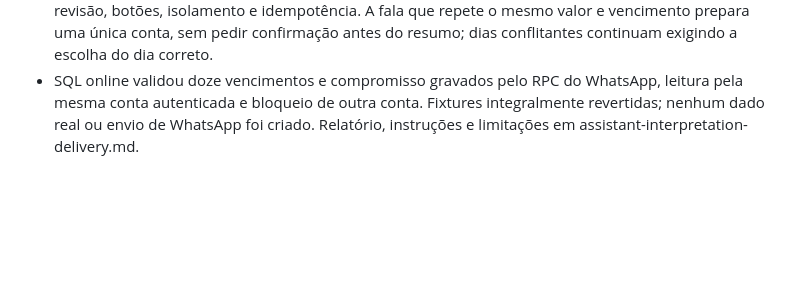
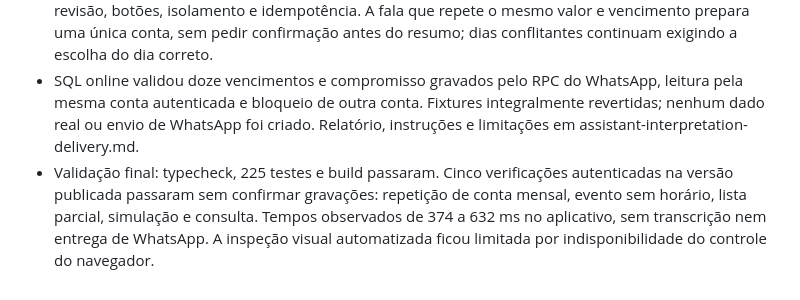
Before and after one commit to Anotaaibank/anotaai, a Markdown page: docs/verification.md, the part around the change. GitHub-like rendering; blank space fills up the shorter version.

```diff
--- a/docs/verification.md
+++ b/docs/verification.md
@@ -397,3 +397,4 @@ O log local mostrou a primeira chamada de `/api/assistant/finance` com HTTP 200
 - Guardas no backend impedem transformar perguntas, negações ou hipóteses em lançamentos. Leitores de agenda, pagamentos, atrasos e recebimentos futuros filtram dono e período no banco. Registros relevantes substituem os primeiros registros arbitrários do histórico no contexto do modelo. Métricas de produção contêm apenas identificador aleatório, etapa, duração e sucesso.
 - Matriz executável com 141 mensagens, metadados de intenção/entidades/contexto/operação/esclarecimento/efeito. Testes de integração cobrem áudio e texto, 1 confirmar, 2 editar, correção direta de proposta e registro salvo, lista parcial, conflito de revisão, botões, isolamento e idempotência. A fala que repete o mesmo valor e vencimento prepara uma única conta, sem pedir confirmação antes do resumo; dias conflitantes continuam exigindo a escolha do dia correto.
 - SQL online validou doze vencimentos e compromisso gravados pelo RPC do WhatsApp, leitura pela mesma conta autenticada e bloqueio de outra conta. Fixtures integralmente revertidas; nenhum dado real ou envio de WhatsApp foi criado. Relatório, instruções e limitações em assistant-interpretation-delivery.md.
+- Validação final: typecheck, 225 testes e build passaram. Cinco verificações autenticadas na versão publicada passaram sem confirmar gravações: repetição de conta mensal, evento sem horário, lista parcial, simulação e consulta. Tempos observados de 374 a 632 ms no aplicativo, sem transcrição nem entrega de WhatsApp. A inspeção visual automatizada ficou limitada por indisponibilidade do controle do navegador.
```
Also changed, not shown: docs/assistant-interpretation-delivery.md (+4 -0 lines).
